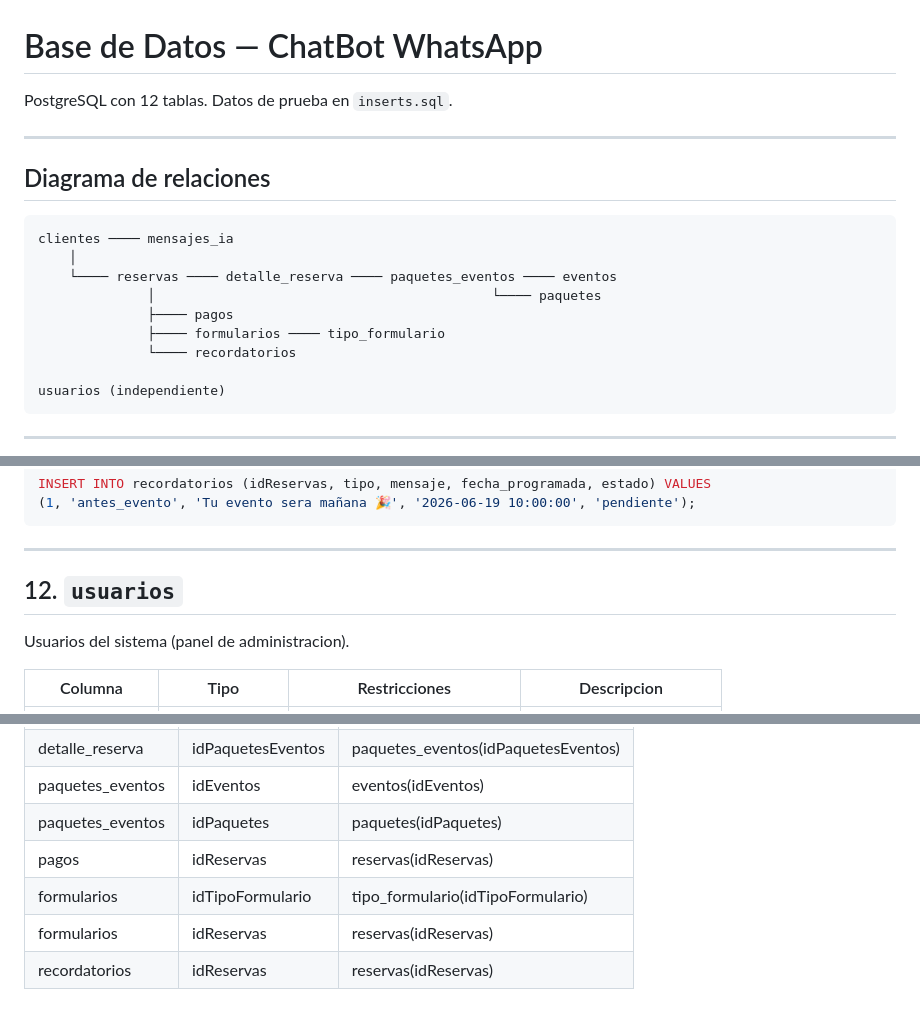
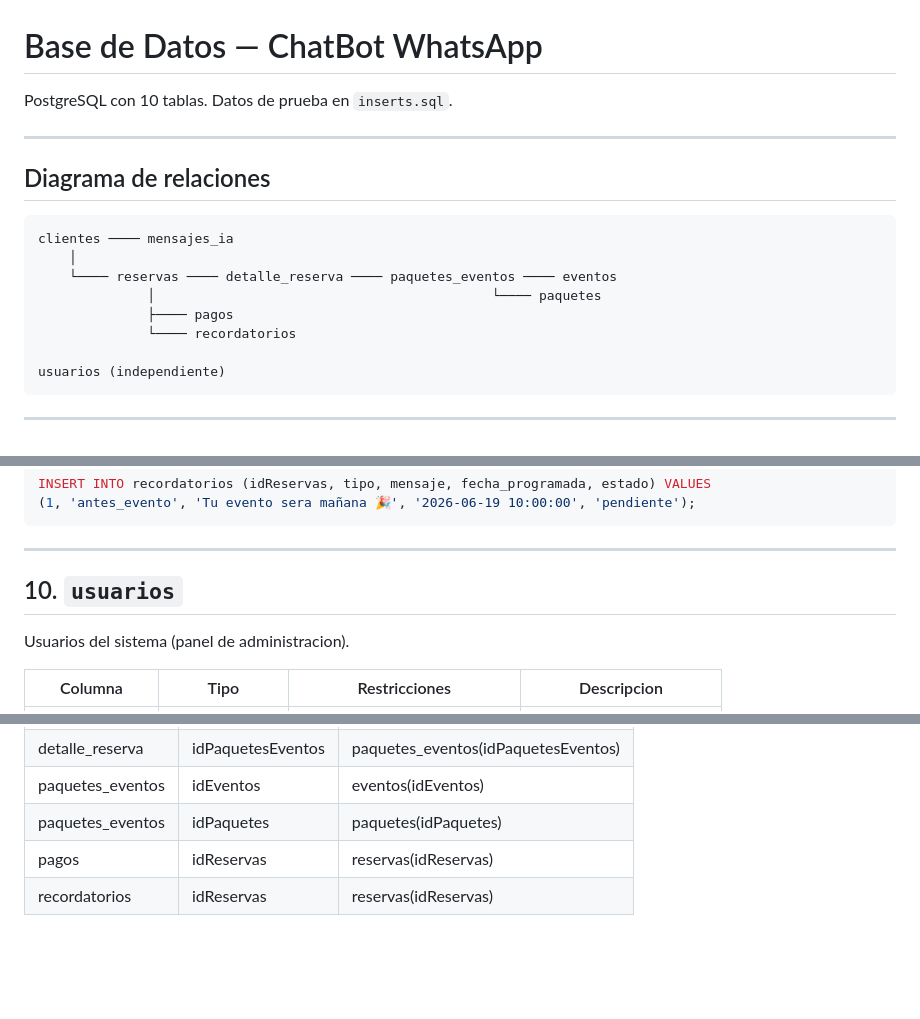
Before and after one commit to Claveraldamaing/ChatBot-WhatsApp, a Markdown page: docs/BD.md, 3 parts joined by grey strips. Drawn GitHub-style; blank space fills up the shorter version.

```diff
--- a/docs/BD.md
+++ b/docs/BD.md
@@ -1,6 +1,6 @@
 # Base de Datos — ChatBot WhatsApp
 
-PostgreSQL con 12 tablas. Datos de prueba en `inserts.sql`.
+PostgreSQL con 10 tablas. Datos de prueba en `inserts.sql`.
 
 ---
 
@@ -12,7 +12,6 @@ clientes ──── mensajes_ia
     └──── reservas ──── detalle_reserva ──── paquetes_eventos ──── eventos
               │                                           └──── paquetes
               ├──── pagos
-              ├──── formularios ──── tipo_formulario
               └──── recordatorios
 
 usuarios (independiente)
@@ -249,7 +205,7 @@ INSERT INTO recordatorios (idReservas, tipo, mensaje, fecha_programada, estado)
 
 ---
 
-## 12. `usuarios`
+## 10. `usuarios`
 
 Usuarios del sistema (panel de administracion).
 
@@ -281,6 +237,4 @@ INSERT INTO usuarios (nombre, email, password_hash, rol, estado) VALUES
 | paquetes_eventos | idEventos | eventos(idEventos) |
 | paquetes_eventos | idPaquetes | paquetes(idPaquetes) |
 | pagos | idReservas | reservas(idReservas) |
-| formularios | idTipoFormulario | tipo_formulario(idTipoFormulario) |
-| formularios | idReservas | reservas(idReservas) |
 | recordatorios | idReservas | reservas(idReservas) |
```
Also changed, not shown: other parts of docs/BD.md (+1 -44 lines), AGENTS.md (+4 -7 lines), CONTEXTO_META.md (+3 -5 lines).
